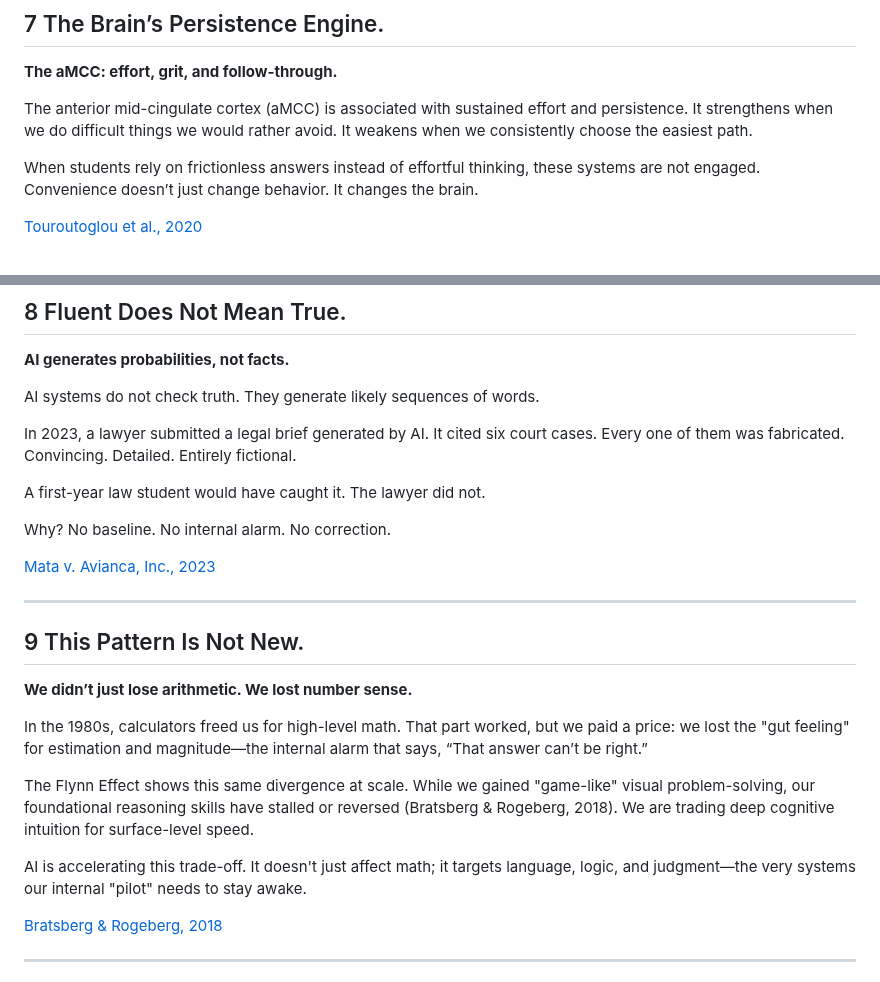
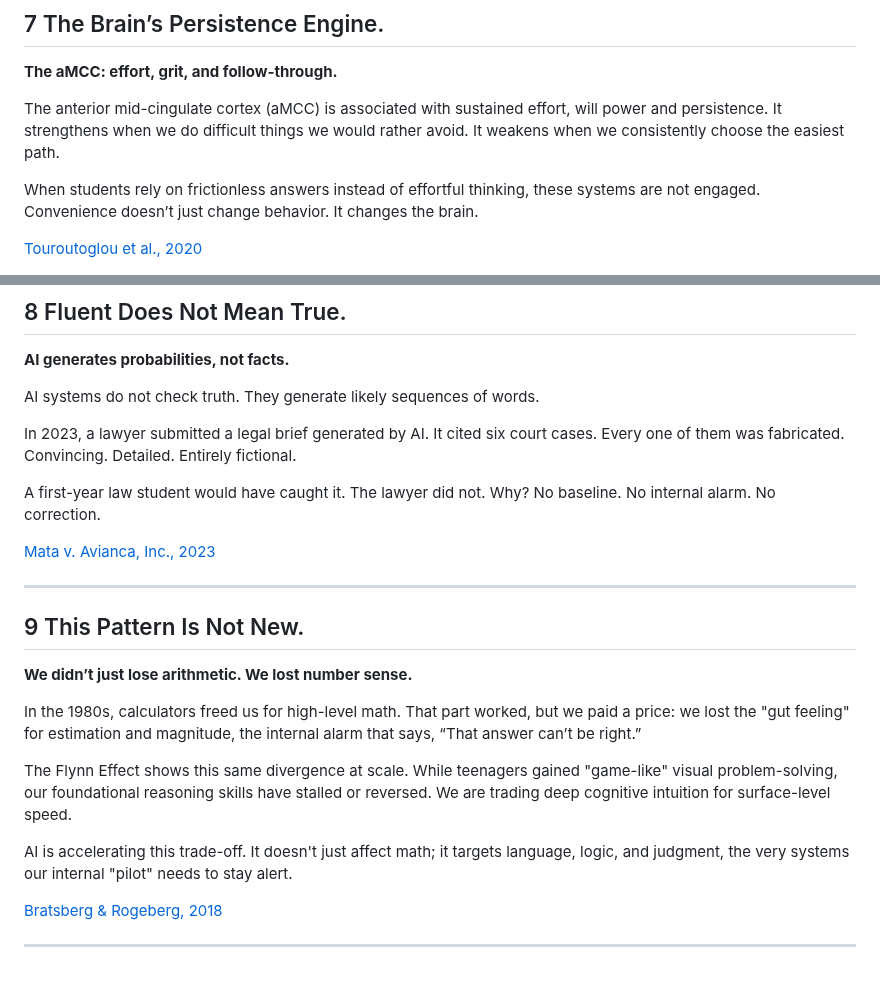
Before and after one commit to hpssjellis/tedx-feb-2026-educational-duality, a Markdown page: README.md, 2 parts joined by grey strips. GitHub-like rendering.

```diff
--- a/README.md
+++ b/README.md
@@ -216,7 +214,7 @@ That signal only develops if we regularly do the work ourselves. No effort, no a
 ## 7 The Brain’s Persistence Engine.
 **The aMCC: effort, grit, and follow-through.**
 
-The anterior mid-cingulate cortex (aMCC) is associated with sustained effort and persistence. It strengthens when we do difficult things we would rather avoid. It weakens when we consistently choose the easiest path.
+The anterior mid-cingulate cortex (aMCC) is associated with sustained effort, will power and persistence. It strengthens when we do difficult things we would rather avoid. It weakens when we consistently choose the easiest path.
 
 When students rely on frictionless answers instead of effortful thinking, these systems are not engaged. Convenience doesn’t just change behavior. It changes the brain.
 
@@ -232,7 +230,6 @@ AI systems do not check truth. They generate likely sequences of words.
 In 2023, a lawyer submitted a legal brief generated by AI. It cited six court cases. Every one of them was fabricated. Convincing. Detailed. Entirely fictional.
 
 A first-year law student would have caught it. The lawyer did not.
-
 Why? No baseline. No internal alarm. No correction.
 
 [Mata v. Avianca, Inc., 2023](https://www.law.berkeley.edu/wp-content/uploads/2025/12/Mata-v-Avianca-Inc.pdf)
@@ -242,11 +239,11 @@ Why? No baseline. No internal alarm. No correction.
 ## 9 This Pattern Is Not New.
 **We didn’t just lose arithmetic. We lost number sense.**
 
-In the 1980s, calculators freed us for high-level math. That part worked, but we paid a price: we lost the "gut feeling" for estimation and magnitude—the internal alarm that says, “That answer can’t be right.”
+In the 1980s, calculators freed us for high-level math. That part worked, but we paid a price: we lost the "gut feeling" for estimation and magnitude, the internal alarm that says, “That answer can’t be right.”
 
-The Flynn Effect shows this same divergence at scale. While we gained "game-like" visual problem-solving, our foundational reasoning skills have stalled or reversed (Bratsberg & Rogeberg, 2018). We are trading deep cognitive intuition for surface-level speed.
+The Flynn Effect shows this same divergence at scale. While teenagers gained "game-like" visual problem-solving, our foundational reasoning skills have stalled or reversed. We are trading deep cognitive intuition for surface-level speed.
 
-AI is accelerating this trade-off. It doesn't just affect math; it targets language, logic, and judgment—the very systems our internal "pilot" needs to stay awake.
+AI is accelerating this trade-off. It doesn't just affect math; it targets language, logic, and judgment, the very systems our internal "pilot" needs to stay alert.
 
 
 [Bratsberg & Rogeberg, 2018](https://www.pnas.org/doi/10.1073/pnas.1718793115)
```
Also changed, not shown: other parts of README.md (+24 -25 lines).
